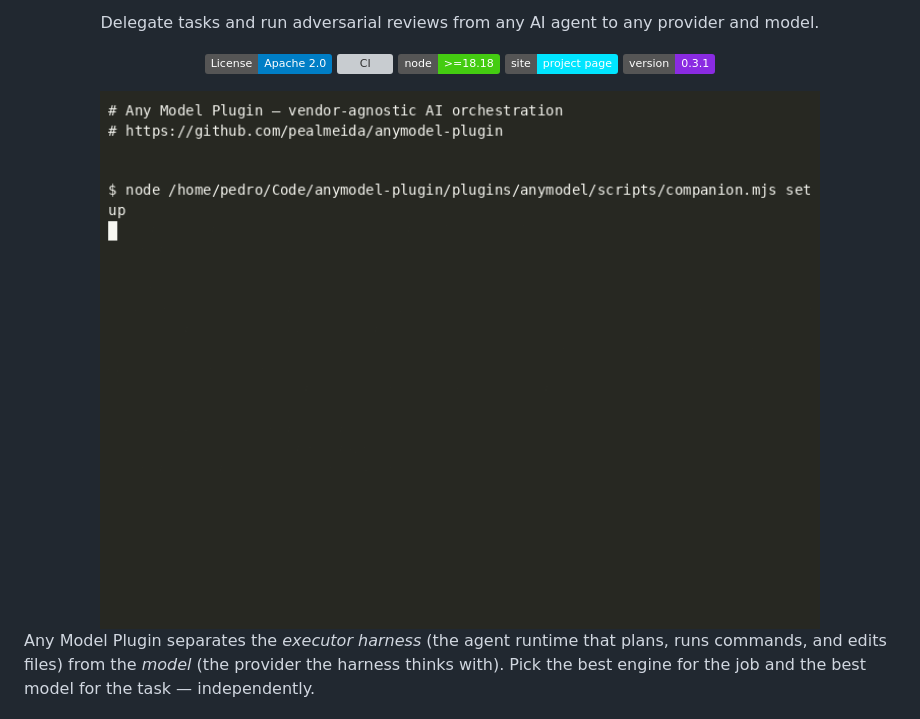
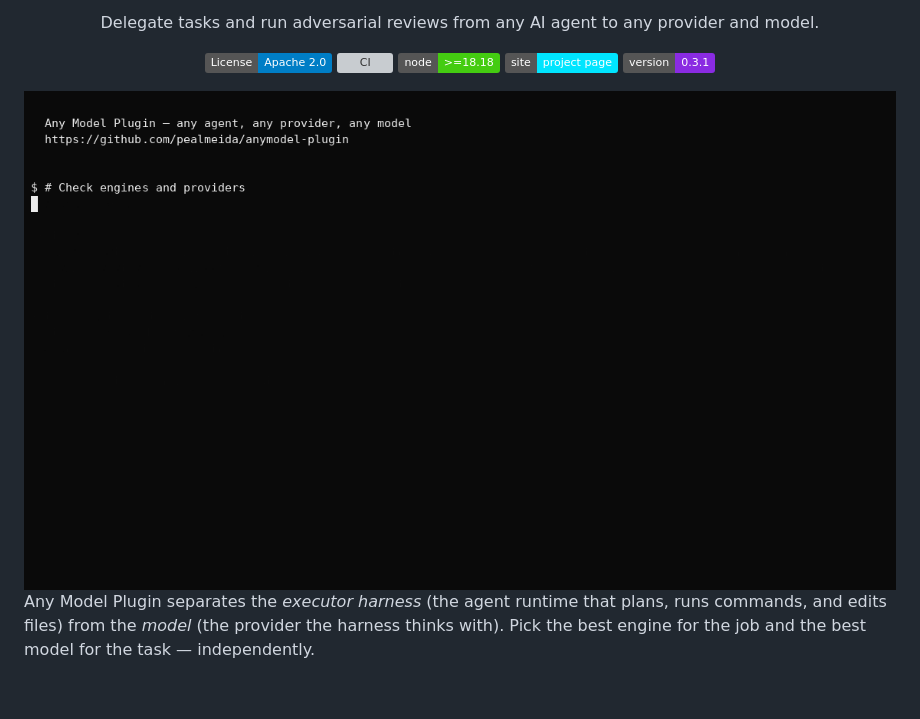
Before and after one commit to pealmeida/anymodel-plugin, a Markdown page: README.md, the part around the change. GitHub-like rendering; pictures changed too: docs/assets/demo.gif (added); badges without logos; blank space fills up the shorter version; grey boxes are pictures that could not be loaded.

Commit message:
Restore latest README demo and layout
Use the new terminal GIF and restore the intended README hierarchy: demo, executor/model introduction, then the Why section.

```diff
--- a/README.md
+++ b/README.md
@@ -10,7 +10,7 @@
     <a href="https://pealmeida.github.io/anymodel-plugin/"><img src="https://img.shields.io/badge/site-project%20page-00E5FF" alt="Project site"></a>
     <a href="https://github.com/pealmeida/anymodel-plugin/releases"><img src="https://img.shields.io/badge/version-0.3.1-8A2BE2" alt="Version"></a>
   </p>
-  <img src="docs/assets/hero.gif" alt="Terminal demo: setup, models, delegate, adversarial review, status, MCP" width="720">
+  <img src="docs/assets/demo.gif" alt="Terminal demo: setup, models, delegate, adversarial review, status, MCP" width="910">
 </div>
 
 Any Model Plugin separates the _executor harness_ (the agent runtime that plans, runs commands, and edits files) from the _model_ (the provider the harness thinks with). Pick the best engine for the job and the best model for the task — independently.
```
